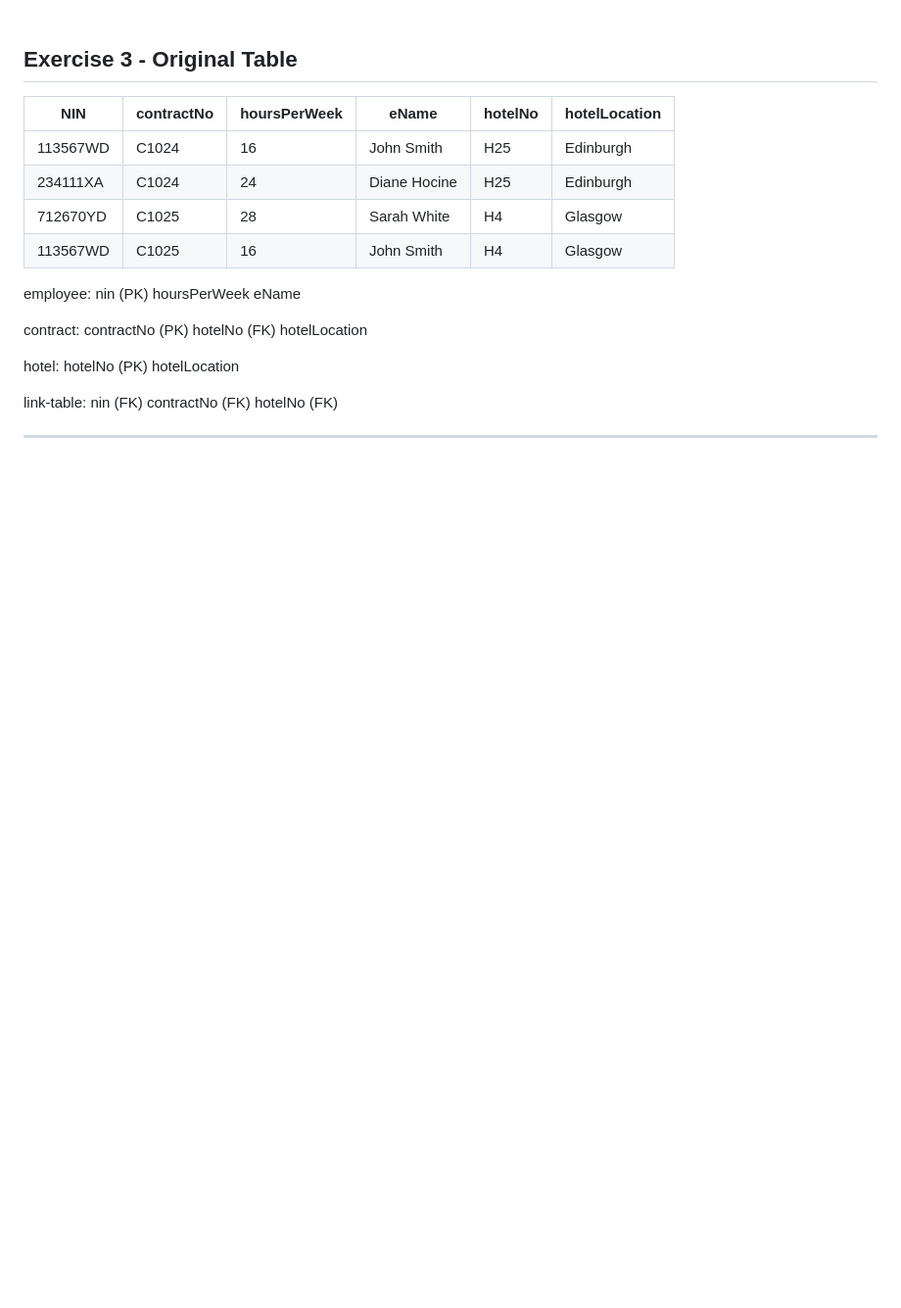
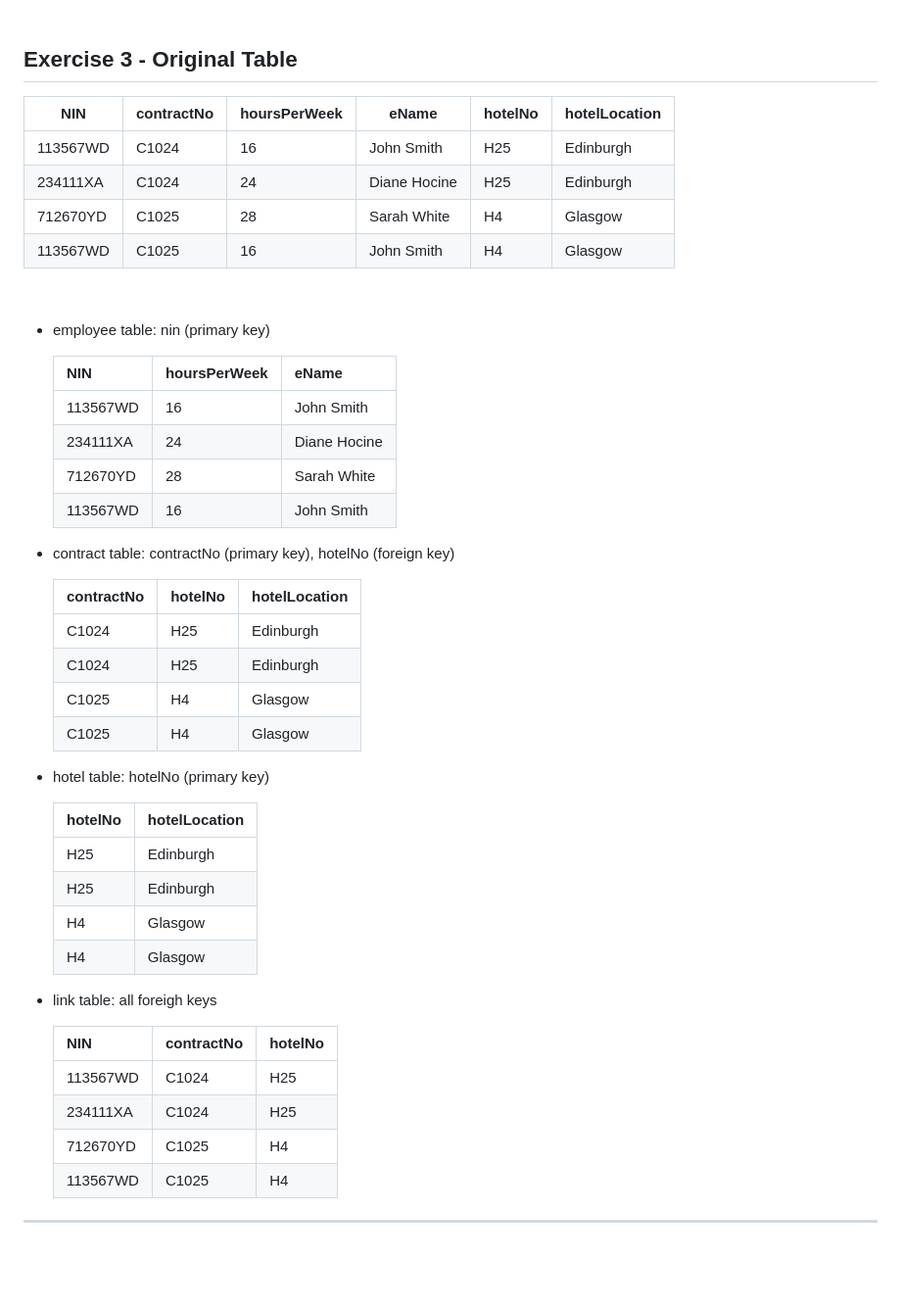
Before and after one commit to monstermaash/block3-adv-web, a Markdown page: exercises/normal-forms.md, the part around one of its changes. Shown at 98% size. GitHub-like rendering; blank space fills up the shorter version.

```diff
--- a/exercises/normal-forms.md
+++ b/exercises/normal-forms.md
@@ -123,24 +124,43 @@ link table: all foreign keys
 | 712670YD | C1025      | 28           | Sarah White  | H4      | Glasgow       |
 | 113567WD | C1025      | 16           | John Smith   | H4      | Glasgow       |
 
-employee:
-nin (PK)
-hoursPerWeek
-eName
+<br>
 
-contract:
-contractNo (PK)
-hotelNo (FK)
-hotelLocation
+- employee table: nin (primary key)
 
-hotel:
-hotelNo (PK)
-hotelLocation
+  | NIN      | hoursPerWeek | eName        |
+  | -------- | ------------ | ------------ |
+  | 113567WD | 16           | John Smith   |
+  | 234111XA | 24           | Diane Hocine |
+  | 712670YD | 28           | Sarah White  |
+  | 113567WD | 16           | John Smith   |
 
-link-table:
-nin (FK)
-contractNo (FK)
-hotelNo (FK)
+- contract table: contractNo (primary key), hotelNo (foreign key)
+
+  | contractNo | hotelNo | hotelLocation |
+  | ---------- | ------- | ------------- |
+  | C1024      | H25     | Edinburgh     |
+  | C1024      | H25     | Edinburgh     |
+  | C1025      | H4      | Glasgow       |
+  | C1025      | H4      | Glasgow       |
+
+- hotel table: hotelNo (primary key)
+
+  | hotelNo | hotelLocation |
+  | ------- | ------------- |
+  | H25     | Edinburgh     |
+  | H25     | Edinburgh     |
+  | H4      | Glasgow       |
+  | H4      | Glasgow       |
+
+- link table: all foreigh keys
+
+  | NIN      | contractNo | hotelNo |
+  | -------- | ---------- | ------- |
+  | 113567WD | C1024      | H25     |
+  | 234111XA | C1024      | H25     |
+  | 712670YD | C1025      | H4      |
+  | 113567WD | C1025      | H4      |
 
 ---
 
```
Also changed, not shown: other parts of exercises/normal-forms.md (+155 -104 lines).
